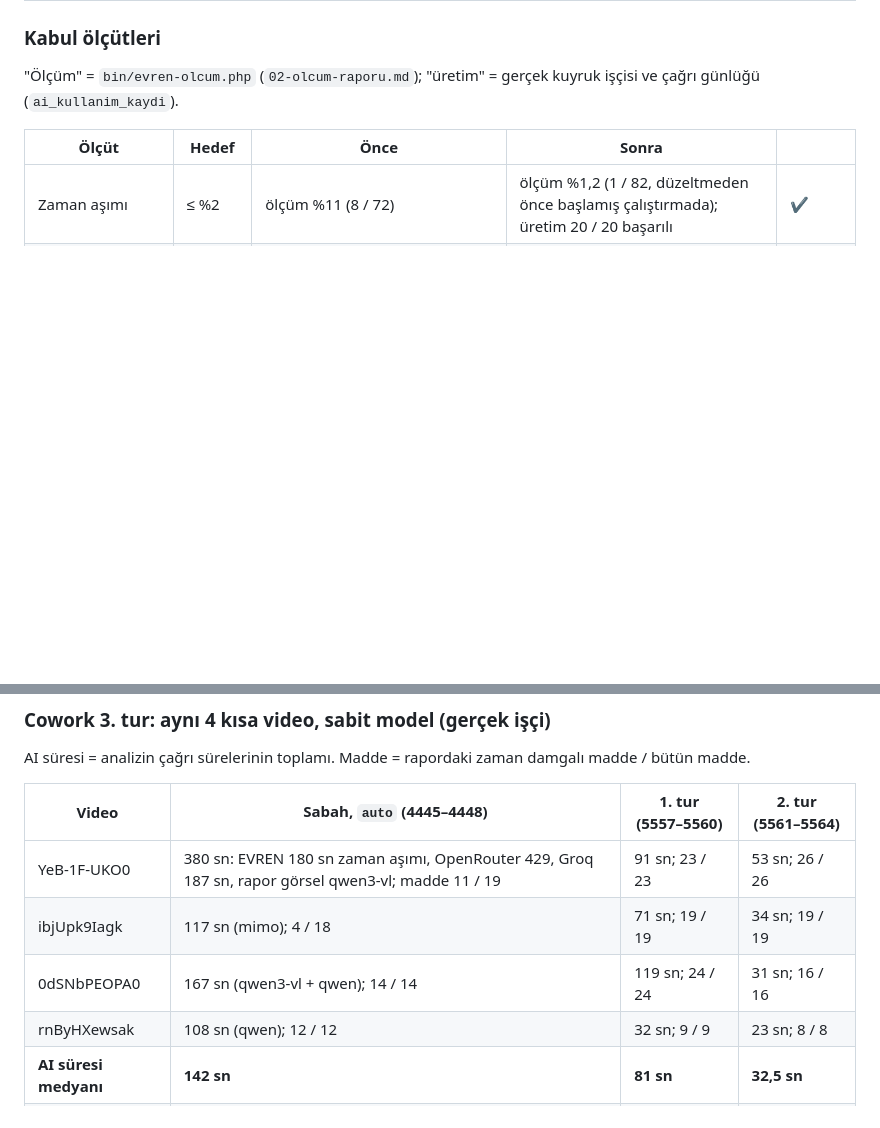
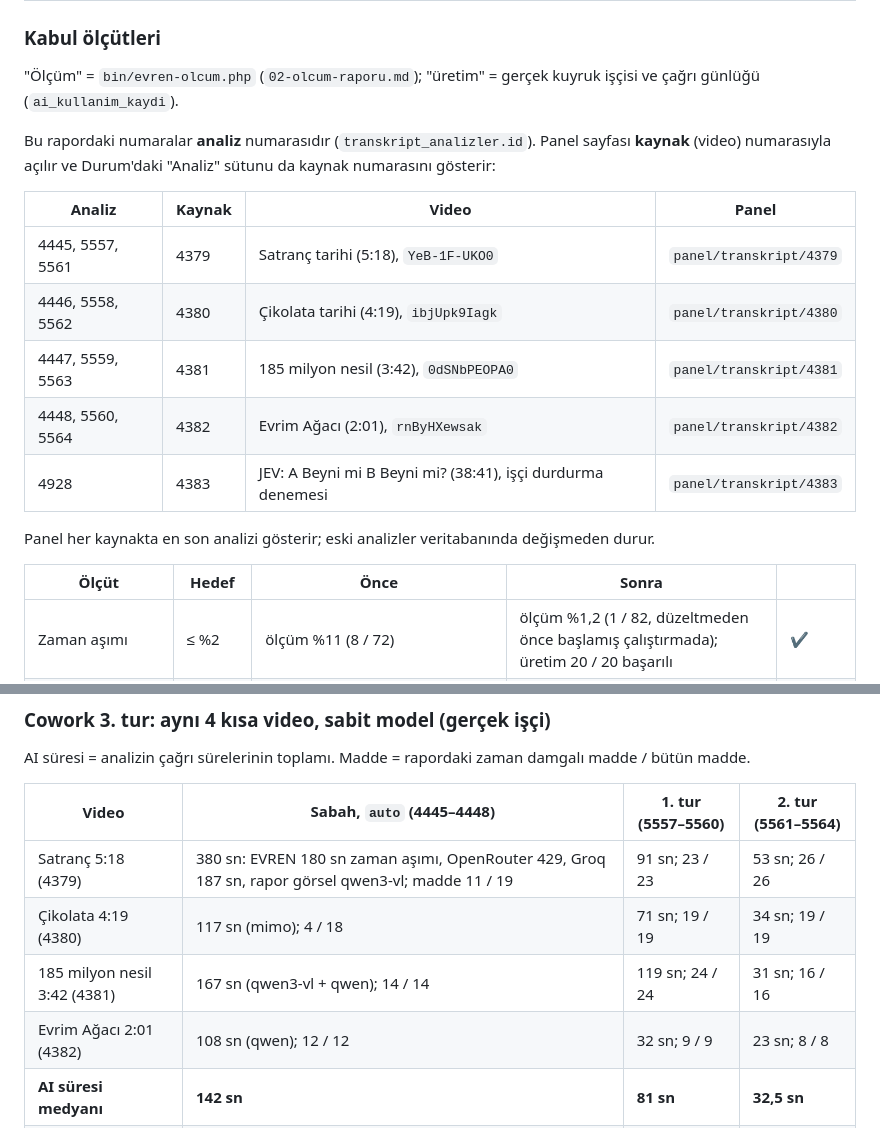
Before and after one commit to tahafurkanbayar/transcript-system, a Markdown page: docs/evren/03-gelistirme-raporu.md, 2 parts joined by grey strips. Rendered like a GitHub page; blank space fills up the shorter version.

Commit message:
docs(evren): rapordaki analiz numaralarının kaynak / panel karşılığı
Cowork panelde 4928'i aradı, "Sayfa bulunamadı" aldı: rapordaki numaralar
analiz numarası, panel ve Durum'daki "Analiz" sütunu kaynak numarasıyla
açılır. Eşleşme tablosu eklendi (veritabanıyla doğrulandı), karşılaştırma
tablosunda video adları.

Co-Authored-By: Claude Opus 5.5 <noreply@anthropic.com>

```diff
--- a/docs/evren/03-gelistirme-raporu.md
+++ b/docs/evren/03-gelistirme-raporu.md
@@ -13,6 +13,21 @@ yazıldı.
 
 "Ölçüm" = `bin/evren-olcum.php` (`02-olcum-raporu.md`); "üretim" = gerçek
 kuyruk işçisi ve çağrı günlüğü (`ai_kullanim_kaydi`).
+
+Bu rapordaki numaralar **analiz** numarasıdır (`transkript_analizler.id`).
+Panel sayfası **kaynak** (video) numarasıyla açılır ve Durum'daki "Analiz"
+sütunu da kaynak numarasını gösterir:
+
+| Analiz | Kaynak | Video | Panel |
+|---|---|---|---|
+| 4445, 5557, 5561 | 4379 | Satranç tarihi (5:18), `YeB-1F-UKO0` | `panel/transkript/4379` |
+| 4446, 5558, 5562 | 4380 | Çikolata tarihi (4:19), `ibjUpk9Iagk` | `panel/transkript/4380` |
+| 4447, 5559, 5563 | 4381 | 185 milyon nesil (3:42), `0dSNbPEOPA0` | `panel/transkript/4381` |
+| 4448, 5560, 5564 | 4382 | Evrim Ağacı (2:01), `rnByHXewsak` | `panel/transkript/4382` |
+| 4928 | 4383 | JEV: A Beyni mi B Beyni mi? (38:41), işçi durdurma denemesi | `panel/transkript/4383` |
+
+Panel her kaynakta en son analizi gösterir; eski analizler veritabanında
+değişmeden durur.
 
 | Ölçüt | Hedef | Önce | Sonra | |
 |---|---|---|---|---|
@@ -32,10 +47,10 @@ damgalı madde / bütün madde.
 
 | Video | Sabah, `auto` (4445–4448) | 1. tur (5557–5560) | 2. tur (5561–5564) |
 |---|---|---|---|
-| YeB-1F-UKO0 | 380 sn: EVREN 180 sn zaman aşımı, OpenRouter 429, Groq 187 sn, rapor görsel qwen3-vl; madde 11 / 19 | 91 sn; 23 / 23 | 53 sn; 26 / 26 |
-| ibjUpk9Iagk | 117 sn (mimo); 4 / 18 | 71 sn; 19 / 19 | 34 sn; 19 / 19 |
-| 0dSNbPEOPA0 | 167 sn (qwen3-vl + qwen); 14 / 14 | 119 sn; 24 / 24 | 31 sn; 16 / 16 |
-| rnByHXewsak | 108 sn (qwen); 12 / 12 | 32 sn; 9 / 9 | 23 sn; 8 / 8 |
+| Satranç 5:18 (4379) | 380 sn: EVREN 180 sn zaman aşımı, OpenRouter 429, Groq 187 sn, rapor görsel qwen3-vl; madde 11 / 19 | 91 sn; 23 / 23 | 53 sn; 26 / 26 |
+| Çikolata 4:19 (4380) | 117 sn (mimo); 4 / 18 | 71 sn; 19 / 19 | 34 sn; 19 / 19 |
+| 185 milyon nesil 3:42 (4381) | 167 sn (qwen3-vl + qwen); 14 / 14 | 119 sn; 24 / 24 | 31 sn; 16 / 16 |
+| Evrim Ağacı 2:01 (4382) | 108 sn (qwen); 12 / 12 | 32 sn; 9 / 9 | 23 sn; 8 / 8 |
 | **AI süresi medyanı** | **142 sn** | **81 sn** | **32,5 sn** |
 | Dört analizin bitişi | işçi durdu: 4445 tek başına 365 sn, ötekiler 21 dk | 7 dk 18 sn | 3 dk 9 sn |
 
```
